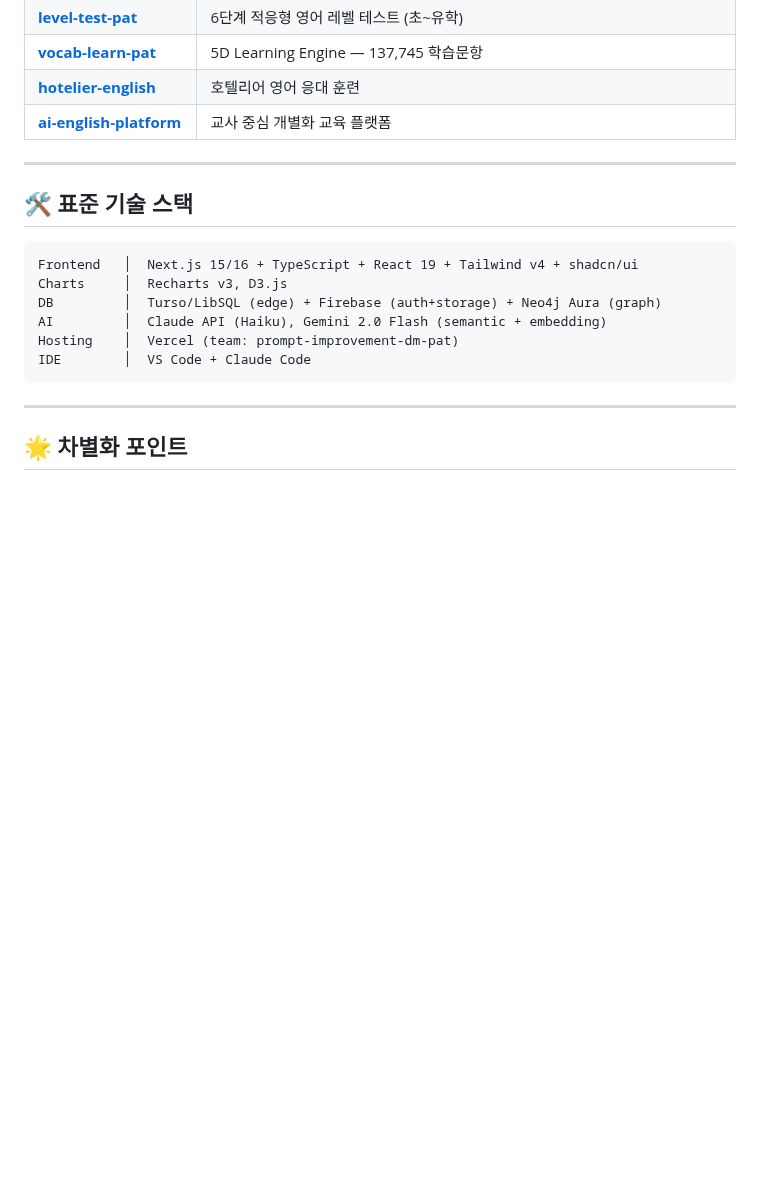
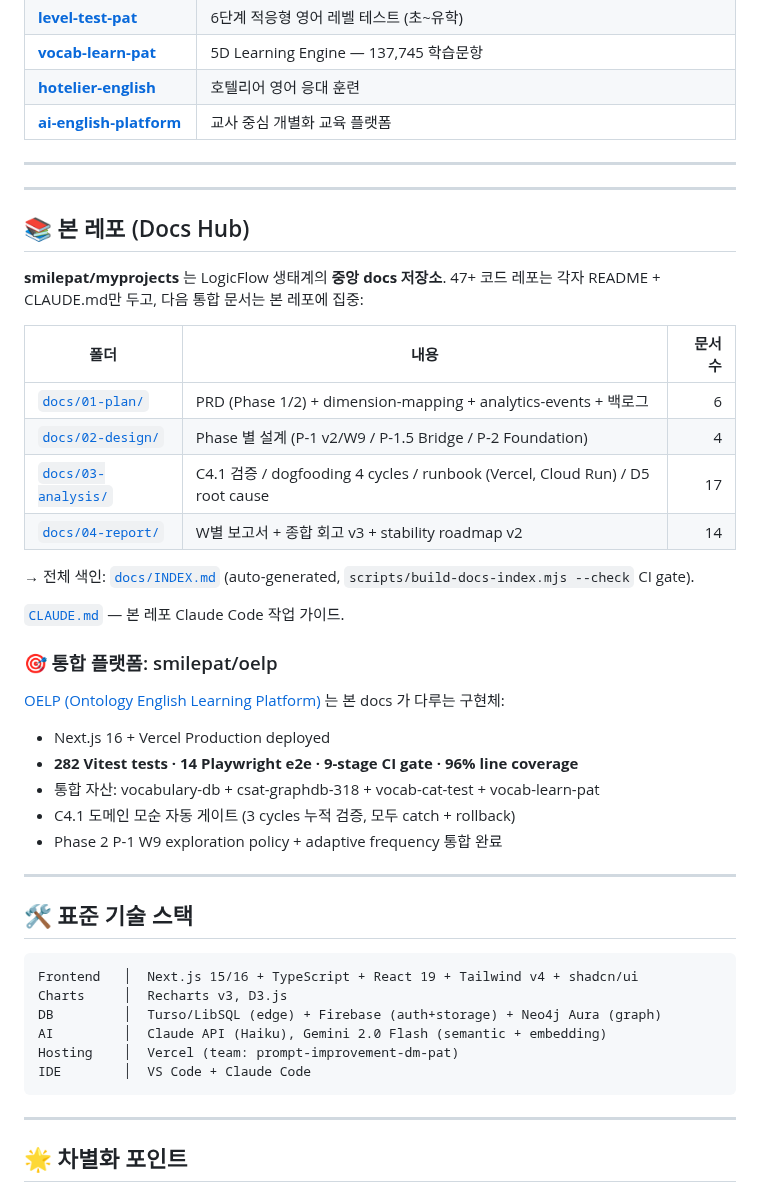
Before and after one commit to smilepat/myprojects, a Markdown page: README.md, the part around the change. Drawn GitHub-style; blank space fills up the shorter version.

Commit message:
docs(readme): docs hub section + OELP integration platform highlight

````diff
--- a/README.md
+++ b/README.md
@@ -54,6 +54,34 @@
 
 ---
 
+---
+
+## 📚 본 레포 (Docs Hub)
+
+**smilepat/myprojects** 는 LogicFlow 생태계의 **중앙 docs 저장소**. 47+ 코드 레포는 각자 README + CLAUDE.md만 두고, 다음 통합 문서는 본 레포에 집중:
+
+| 폴더 | 내용 | 문서 수 |
+|---|---|---:|
+| [`docs/01-plan/`](./docs/01-plan/) | PRD (Phase 1/2) + dimension-mapping + analytics-events + 백로그 | 6 |
+| [`docs/02-design/`](./docs/02-design/) | Phase 별 설계 (P-1 v2/W9 / P-1.5 Bridge / P-2 Foundation) | 4 |
+| [`docs/03-analysis/`](./docs/03-analysis/) | C4.1 검증 / dogfooding 4 cycles / runbook (Vercel, Cloud Run) / D5 root cause | 17 |
+| [`docs/04-report/`](./docs/04-report/) | W별 보고서 + 종합 회고 v3 + stability roadmap v2 | 14 |
+
+→ 전체 색인: [`docs/INDEX.md`](./docs/INDEX.md) (auto-generated, `scripts/build-docs-index.mjs --check` CI gate).
+
+[`CLAUDE.md`](./CLAUDE.md) — 본 레포 Claude Code 작업 가이드.
+
+### 🎯 통합 플랫폼: smilepat/oelp
+
+[OELP (Ontology English Learning Platform)](https://github.com/smilepat/oelp) 는 본 docs 가 다루는 구현체:
+- Next.js 16 + Vercel Production deployed
+- **282 Vitest tests · 14 Playwright e2e · 9-stage CI gate · 96% line coverage**
+- 통합 자산: vocabulary-db + csat-graphdb-318 + vocab-cat-test + vocab-learn-pat
+- C4.1 도메인 모순 자동 게이트 (3 cycles 누적 검증, 모두 catch + rollback)
+- Phase 2 P-1 W9 exploration policy + adaptive frequency 통합 완료
+
+---
+
 ## 🛠️ 표준 기술 스택
 
 ```
````
